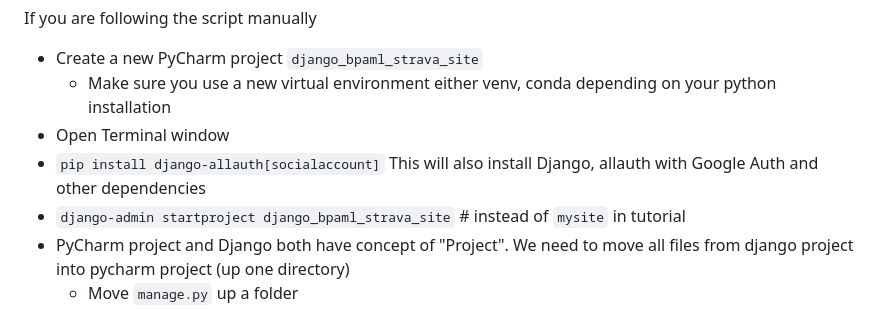
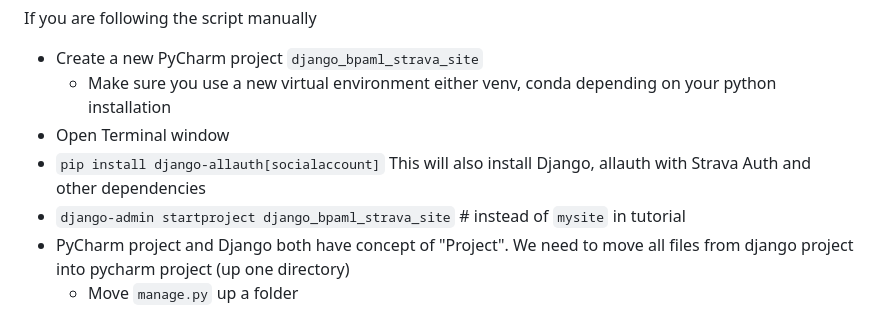
Before and after one commit to timcu/django_bpaml_strava_site, a Markdown page: README.md, the part around the change. GitHub-like rendering.

Commit message:
Use strava auth

```diff
--- a/README.md
+++ b/README.md
@@ -32,7 +32,7 @@ If you are following the script manually
 - Create a new PyCharm project `django_bpaml_strava_site`
   - Make sure you use a new virtual environment either venv, conda depending on your python installation
 - Open Terminal window
-- `pip install django-allauth[socialaccount]` This will also install Django, allauth with Google Auth and other dependencies
+- `pip install django-allauth[socialaccount]` This will also install Django, allauth with Strava Auth and other dependencies
 - `django-admin startproject django_bpaml_strava_site`  # instead of `mysite` in tutorial
 - PyCharm project and Django both have concept of "Project". We need to move all files from django project into pycharm project (up one directory)
   - Move `manage.py` up a folder
```
